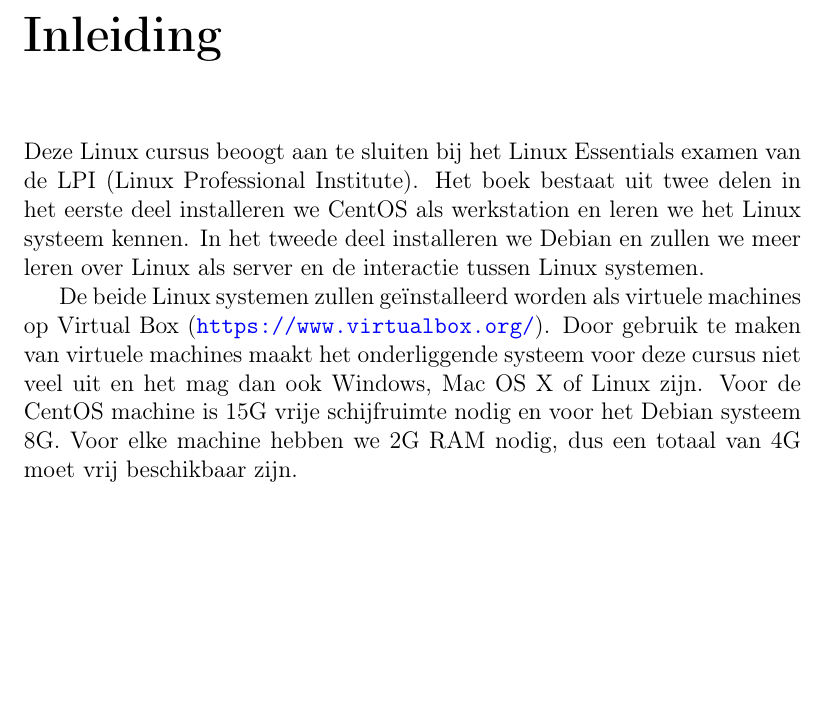
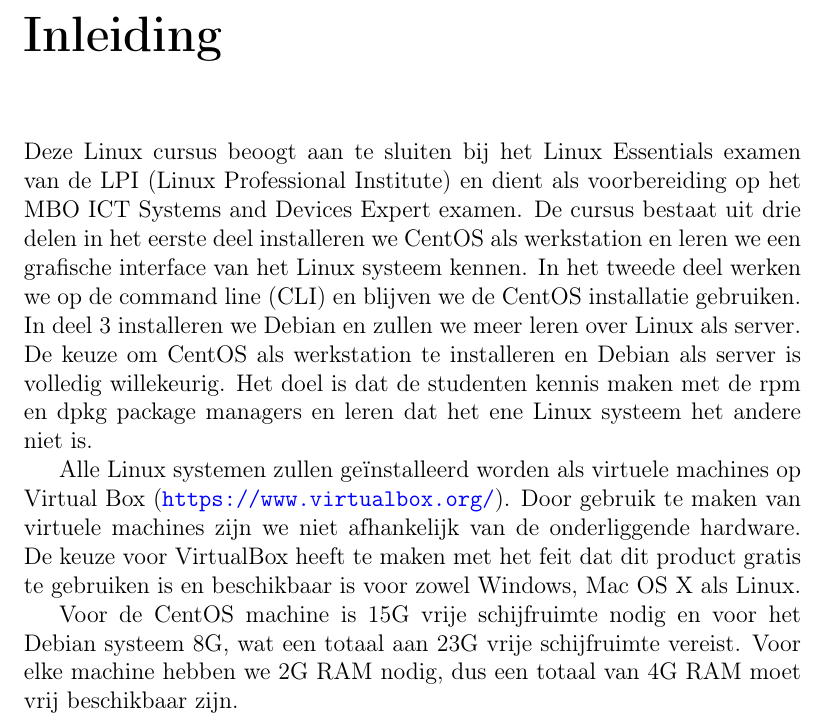
Before and after one commit to DennisLeeuw/Linux_deel3_Server, a LaTeX book (src/Linux_deel3_Server.tex, which reads src/inleiding.tex): part of page 7 of 24, cut so that both start at the same text, the shorter picture padded with empty space. Compiled offline with pdfLaTeX.

Commit message:
Een gedeelde inleiding

```diff
--- a/src/inleiding.tex
+++ b/src/inleiding.tex
@@ -1,2 +1,5 @@
-Deze Linux cursus beoogt aan te sluiten bij het Linux Essentials examen van de LPI (Linux Professional Institute). Het boek bestaat uit twee delen in het eerste deel installeren we CentOS als werkstation en leren we het Linux systeem kennen. In het tweede deel installeren we Debian en zullen we meer leren over Linux als server en de interactie tussen Linux systemen.\par
-De beide Linux systemen zullen ge\"installeerd worden als virtuele machines op Virtual Box (\url{https://www.virtualbox.org/}). Door gebruik te maken van virtuele machines maakt het onderliggende systeem voor deze cursus niet veel uit en het mag dan ook Windows, Mac OS X of Linux zijn. Voor de CentOS machine is 15G vrije schijfruimte nodig en voor het Debian systeem 8G. Voor elke machine hebben we 2G RAM nodig, dus een totaal van 4G moet vrij beschikbaar zijn.
+Deze Linux cursus beoogt aan te sluiten bij het Linux Essentials examen van de LPI (Linux Professional Institute) en dient als voorbereiding op het MBO ICT Systems and Devices Expert examen. De cursus bestaat uit drie delen in het eerste deel installeren we CentOS als werkstation en leren we een grafische interface van het Linux systeem kennen. In het tweede deel werken we op de command line (CLI) en blijven we de CentOS installatie gebruiken. In deel 3 installeren we Debian en zullen we meer leren over Linux als server. De keuze om CentOS als werkstation te installeren en Debian als server is volledig willekeurig. Het doel is dat de studenten kennis maken met de rpm en dpkg package managers en leren dat het ene Linux systeem het andere niet is.
+
+Alle Linux systemen zullen ge\"installeerd worden als virtuele machines op Virtual Box (\url{https://www.virtualbox.org/}). Door gebruik te maken van virtuele machines zijn we niet afhankelijk van de onderliggende hardware. De keuze voor VirtualBox heeft te maken met het feit dat dit product gratis te gebruiken is en beschikbaar is voor zowel Windows, Mac OS X als Linux.
+
+Voor de CentOS machine is 15G vrije schijfruimte nodig en voor het Debian systeem 8G, wat een totaal aan 23G vrije schijfruimte vereist. Voor elke machine hebben we 2G RAM nodig, dus een totaal van 4G RAM moet vrij beschikbaar zijn.
```
